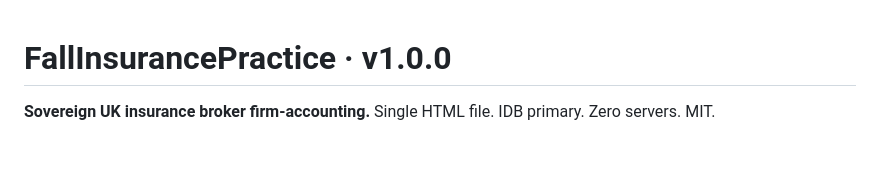
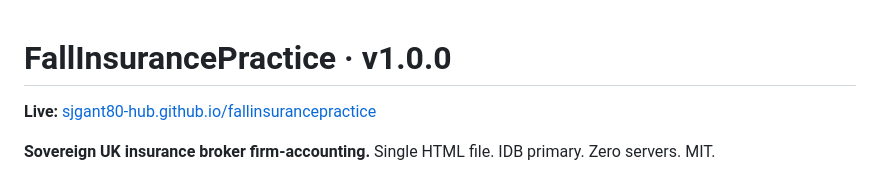
Before and after one commit to sjgant80-hub/fallinsurancepractice, a Markdown page: README.md, the part around the change. GitHub-like rendering; blank space fills up the shorter version.

Commit message:
README: add standard Live app link

```diff
--- a/README.md
+++ b/README.md
@@ -1,4 +1,6 @@
 # FallInsurancePractice · v1.0.0
+
+**Live:** [sjgant80-hub.github.io/fallinsurancepractice](https://sjgant80-hub.github.io/fallinsurancepractice/)
 
 **Sovereign UK insurance broker firm-accounting.** Single HTML file. IDB primary. Zero servers. MIT.
 
```
